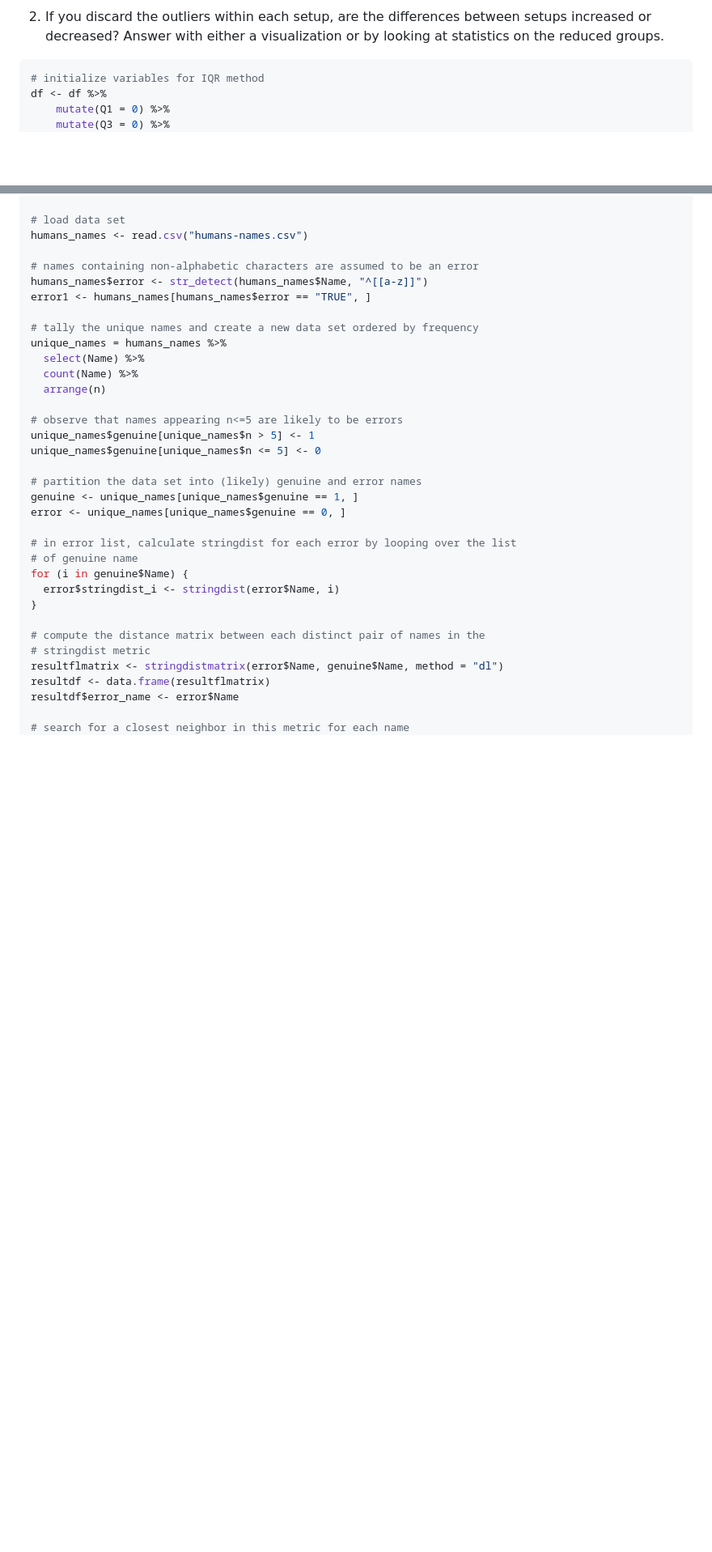
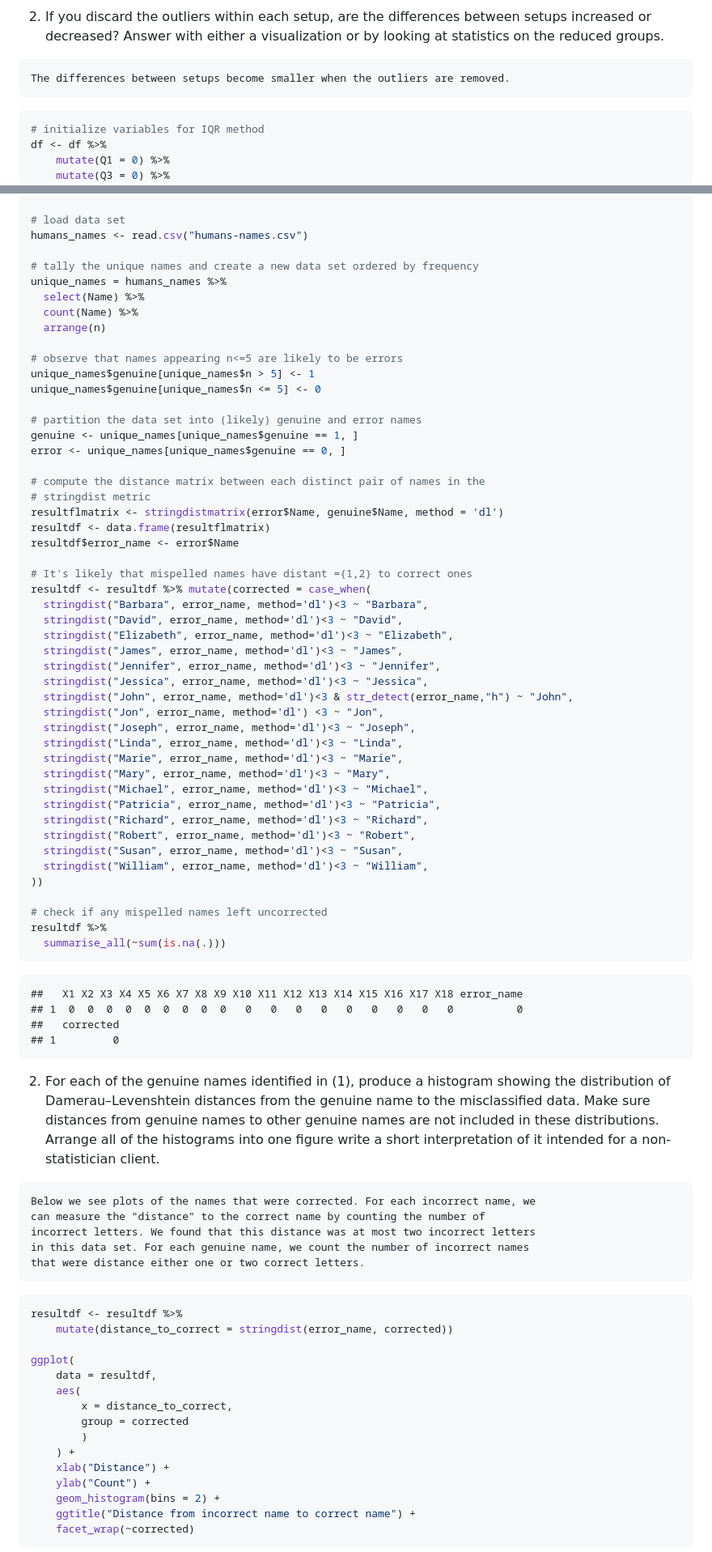
Before and after one commit to quandangpdx/Lab4-Quan-Sam-Chau, a Markdown page: RLab4_CB.md, 2 parts joined by grey strips. Shown: that part at 81% size. GitHub-like rendering; blank space fills up the shorter version.

Commit message:
Added plot and analysis for Part 2 Q2

````diff
--- a/RLab4_CB.md
+++ b/RLab4_CB.md
@@ -122,6 +122,10 @@ ggplot(data = df) +
 2) If you discard the outliers within each setup, are the differences between
 setups increased or decreased? Answer with either a visualization or by looking
 at statistics on the reduced groups.
+
+```
+The differences between setups become smaller when the outliers are removed.
+```
 
 
 ```r
@@ -329,10 +333,6 @@ library(stringr)
 # load data set
 humans_names <- read.csv("humans-names.csv")
 
-# names containing non-alphabetic characters are assumed to be an error
-humans_names$error <- str_detect(humans_names$Name, "^[[a-z]]")
-error1 <- humans_names[humans_names$error == "TRUE", ]
-
 # tally the unique names and create a new data set ordered by frequency
 unique_names = humans_names %>%
   select(Name) %>%
@@ -347,15 +347,78 @@ unique_names$genuine[unique_names$n <= 5] <- 0
 genuine <- unique_names[unique_names$genuine == 1, ]
 error <- unique_names[unique_names$genuine == 0, ]
 
-# in error list, calculate stringdist for each error by looping over the list
-# of genuine name
-for (i in genuine$Name) {
-  error$stringdist_i <- stringdist(error$Name, i)
-}
-
 # compute the distance matrix between each distinct pair of names in the
 # stringdist metric
-resultflmatrix <- stringdistmatrix(error$Name, genuine$Name, method = "dl")
+resultflmatrix <- stringdistmatrix(error$Name, genuine$Name, method = 'dl')
 resultdf <- data.frame(resultflmatrix)
 resultdf$error_name <- error$Name
 
+# It's likely that mispelled names have distant ={1,2} to correct ones
+resultdf <- resultdf %>% mutate(corrected = case_when(
+  stringdist("Barbara", error_name, method='dl')<3 ~ "Barbara",
+  stringdist("David", error_name, method='dl')<3 ~ "David",
+  stringdist("Elizabeth", error_name, method='dl')<3 ~ "Elizabeth",
+  stringdist("James", error_name, method='dl')<3 ~ "James",
+  stringdist("Jennifer", error_name, method='dl')<3 ~ "Jennifer",
+  stringdist("Jessica", error_name, method='dl')<3 ~ "Jessica",
+  stringdist("John", error_name, method='dl')<3 & str_detect(error_name,"h") ~ "John",
+  stringdist("Jon", error_name, method='dl') <3 ~ "Jon",
+  stringdist("Joseph", error_name, method='dl')<3 ~ "Joseph",
+  stringdist("Linda", error_name, method='dl')<3 ~ "Linda",
+  stringdist("Marie", error_name, method='dl')<3 ~ "Marie",
+  stringdist("Mary", error_name, method='dl')<3 ~ "Mary",
+  stringdist("Michael", error_name, method='dl')<3 ~ "Michael",
+  stringdist("Patricia", error_name, method='dl')<3 ~ "Patricia",
+  stringdist("Richard", error_name, method='dl')<3 ~ "Richard",
+  stringdist("Robert", error_name, method='dl')<3 ~ "Robert",
+  stringdist("Susan", error_name, method='dl')<3 ~ "Susan",
+  stringdist("William", error_name, method='dl')<3 ~ "William",
+))
+
+# check if any mispelled names left uncorrected
+resultdf %>%
+  summarise_all(~sum(is.na(.)))
+```
+
+```
+##   X1 X2 X3 X4 X5 X6 X7 X8 X9 X10 X11 X12 X13 X14 X15 X16 X17 X18 error_name
+## 1  0  0  0  0  0  0  0  0  0   0   0   0   0   0   0   0   0   0          0
+##   corrected
+## 1         0
+```
+
+
+2) For each of the genuine names identified in (1), produce a histogram showing
+the distribution of Damerau–Levenshtein distances from the genuine name to the
+misclassified data. Make sure distances from genuine names to other genuine
+names are not included in these distributions.
+Arrange all of the histograms into one figure write a short interpretation of it
+intended for a non-statistician client.
+
+```
+Below we see plots of the names that were corrected. For each incorrect name, we
+can measure the "distance" to the correct name by counting the number of
+incorrect letters. We found that this distance was at most two incorrect letters
+in this data set. For each genuine name, we count the number of incorrect names
+that were distance either one or two correct letters.
+```
+
+
+```r
+resultdf <- resultdf %>%
+    mutate(distance_to_correct = stringdist(error_name, corrected))
+
+ggplot(
+    data = resultdf,
+    aes(
+        x = distance_to_correct,
+        group = corrected
+        )
+    ) +
+    xlab("Distance") +
+    ylab("Count") +
+    geom_histogram(bins = 2) +
+    ggtitle("Distance from incorrect name to correct name") +
+    facet_wrap(~corrected)
+```
+
````
Also changed, not shown: other parts of RLab4_CB.md (+12 -16 lines), figure/unnamed-chunk-4-1.png (added), 2 other files.
